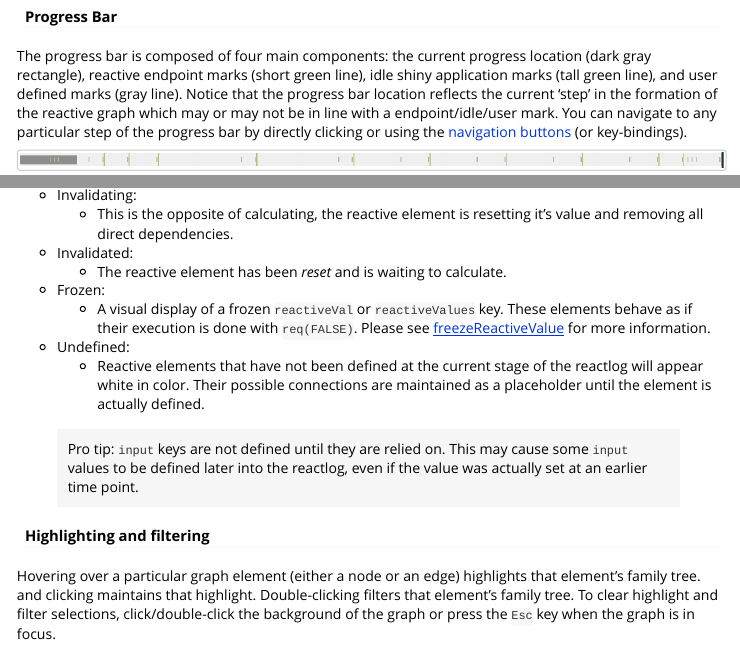
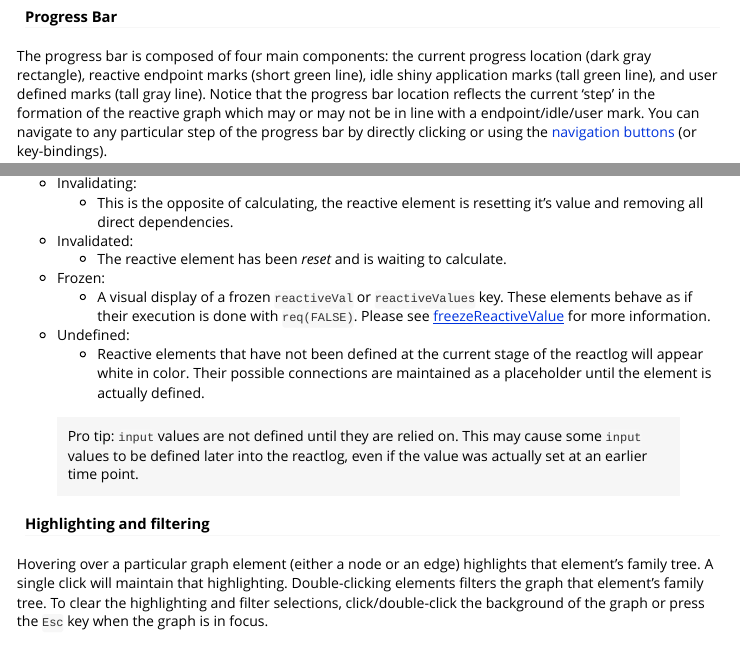
Before and after one commit to rstudio/reactlog, an R Markdown document (vignettes/reactlog.Rmd): the page in a window 1100 px wide, from 9380 px down, and a second part further down, joined at a grey line. Rendered offline with R 4.5, knitr and Pandoc, with nearby package versions.

Commit message:
minor tweaks

````diff
--- a/vignettes/reactlog.Rmd
+++ b/vignettes/reactlog.Rmd
@@ -238,7 +238,7 @@ knitr::include_graphics("images/status_bar.png")
 
 #### Progress Bar
 
-The progress bar is composed of four main components: the current progress location (dark gray rectangle), reactive endpoint marks (short green line), idle shiny application marks (tall green line), and user defined marks (gray line). Notice that the progress bar location reflects the current 'step' in the formation of the reactive graph which may or may not be in line with a endpoint/idle/user mark. You can navigate to any particular step of the progress bar by directly clicking or using the [navigation buttons](#navigation-buttons) (or key-bindings).
+The progress bar is composed of four main components: the current progress location (dark gray rectangle), reactive endpoint marks (short green line), idle shiny application marks (tall green line), and user defined marks (tall gray line). Notice that the progress bar location reflects the current 'step' in the formation of the reactive graph which may or may not be in line with a endpoint/idle/user mark. You can navigate to any particular step of the progress bar by directly clicking or using the [navigation buttons](#navigation-buttons) (or key-bindings).
 
 ```{r, out.width="100%"}
 knitr::include_graphics("images/progress_bar.png")
@@ -311,12 +311,12 @@ At each stage of the reactlog, a reactive element can have one of the following
 * Undefined:
   * Reactive elements that have not been defined at the current stage of the reactlog will appear white in color.  Their possible connections are maintained as a placeholder until the element is actually defined.
 
-> Pro tip: `input` keys are not defined until they are relied on.  This may cause some `input` values to be defined later into the reactlog, even if the value was actually set at an earlier time point.
+> Pro tip: `input` values are not defined until they are relied on.  This may cause some `input` values to be defined later into the reactlog, even if the value was actually set at an earlier time point.
 
 
 #### Highlighting and filtering
 
-Hovering over a particular graph element (either a node or an edge) highlights that element's family tree. and clicking maintains that highlight. Double-clicking filters that element's family tree. To clear highlight and filter selections, click/double-click the background of the graph or press the `Esc` key when the graph is in focus.
+Hovering over a particular graph element (either a node or an edge) highlights that element's family tree. A single click will maintain that highlighting. Double-clicking elements filters the graph that element's family tree. To clear the highlighting and filter selections, click/double-click the background of the graph or press the `Esc` key when the graph is in focus.
 
 ```{r}
 htmltools::tags$iframe(
````
Also changed, not shown: vignettes/reactlog.Rmd (11 more changed lines).
